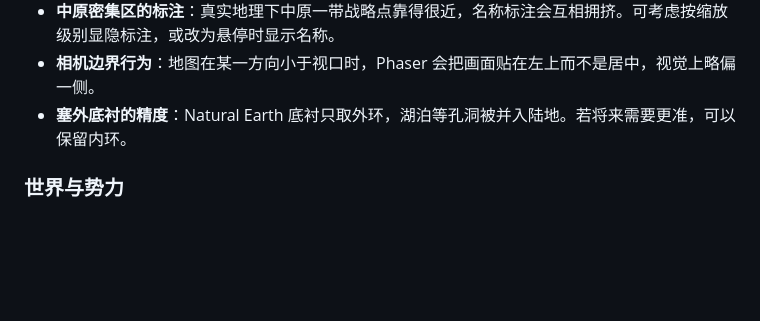
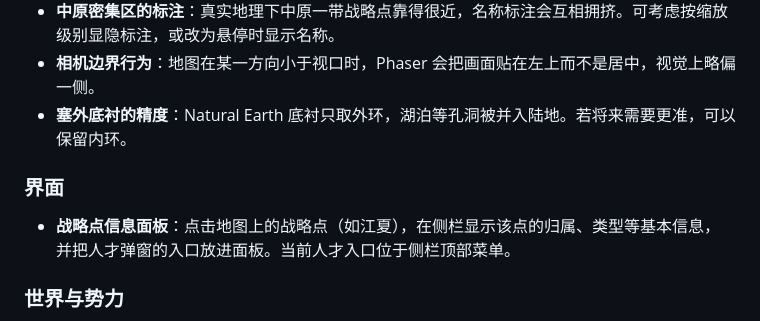
Before and after one commit to bulinZzz/this-is-so-three-kingdoms, a Markdown page: docs/92-想法记录.md, the part around the change. GitHub-like rendering; blank space fills up the shorter version.

```diff
--- a/docs/92-想法记录.md
+++ b/docs/92-想法记录.md
@@ -40,6 +40,10 @@
 * **相机边界行为**：地图在某一方向小于视口时，Phaser 会把画面贴在左上而不是居中，视觉上略偏一侧。
 * **塞外底衬的精度**：Natural Earth 底衬只取外环，湖泊等孔洞被并入陆地。若将来需要更准，可以保留内环。
 
+### 界面
+
+* **战略点信息面板**：点击地图上的战略点（如江夏），在侧栏显示该点的归属、类型等基本信息，并把人才弹窗的入口放进面板。当前人才入口位于侧栏顶部菜单。
+
 ### 世界与势力
 
 * **新势力扩展**：西羌、鲜卑、日本等势力。地图已能容纳其地理范围，但势力、武将与战略点数据都未做。
```
Also changed, not shown: docs/91-任务拆分.md (+1 -1 lines).
